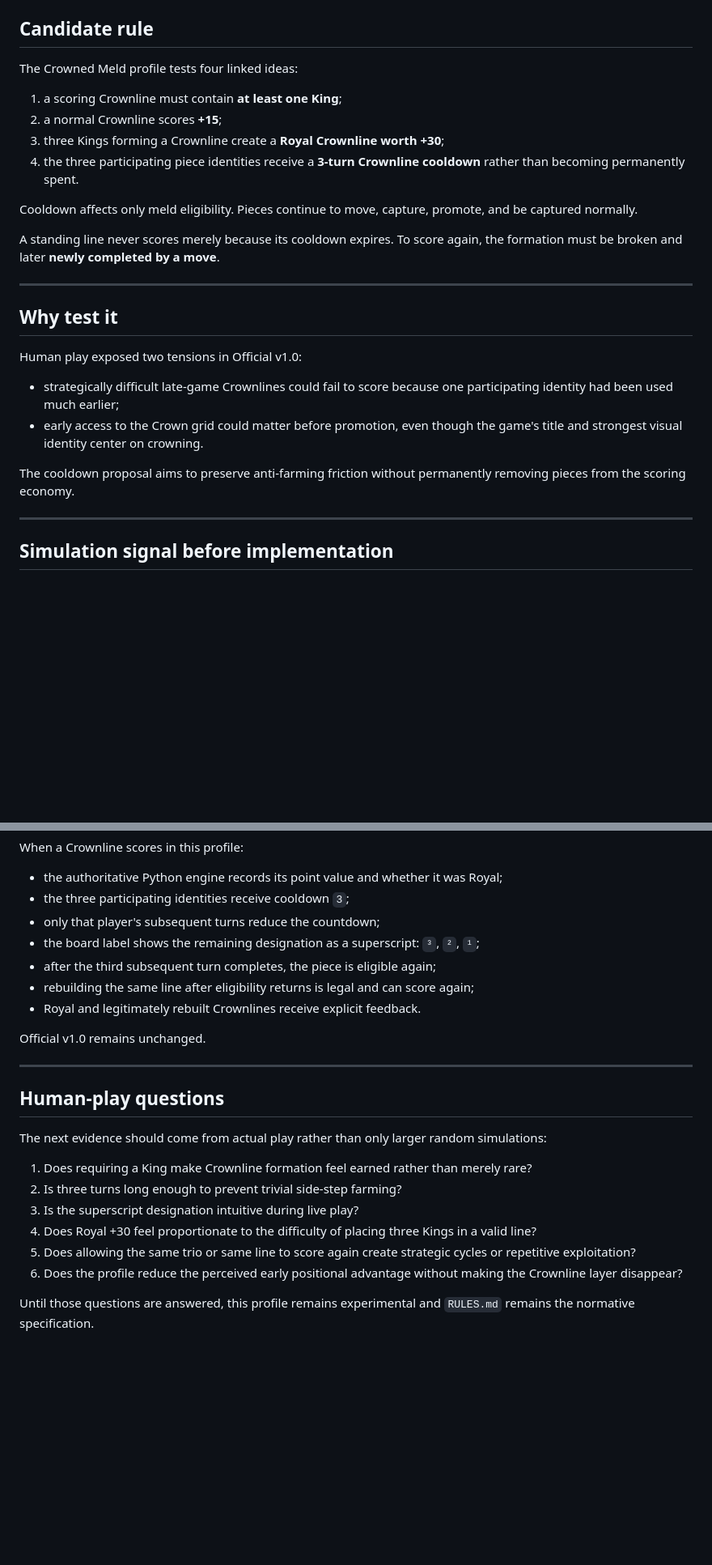
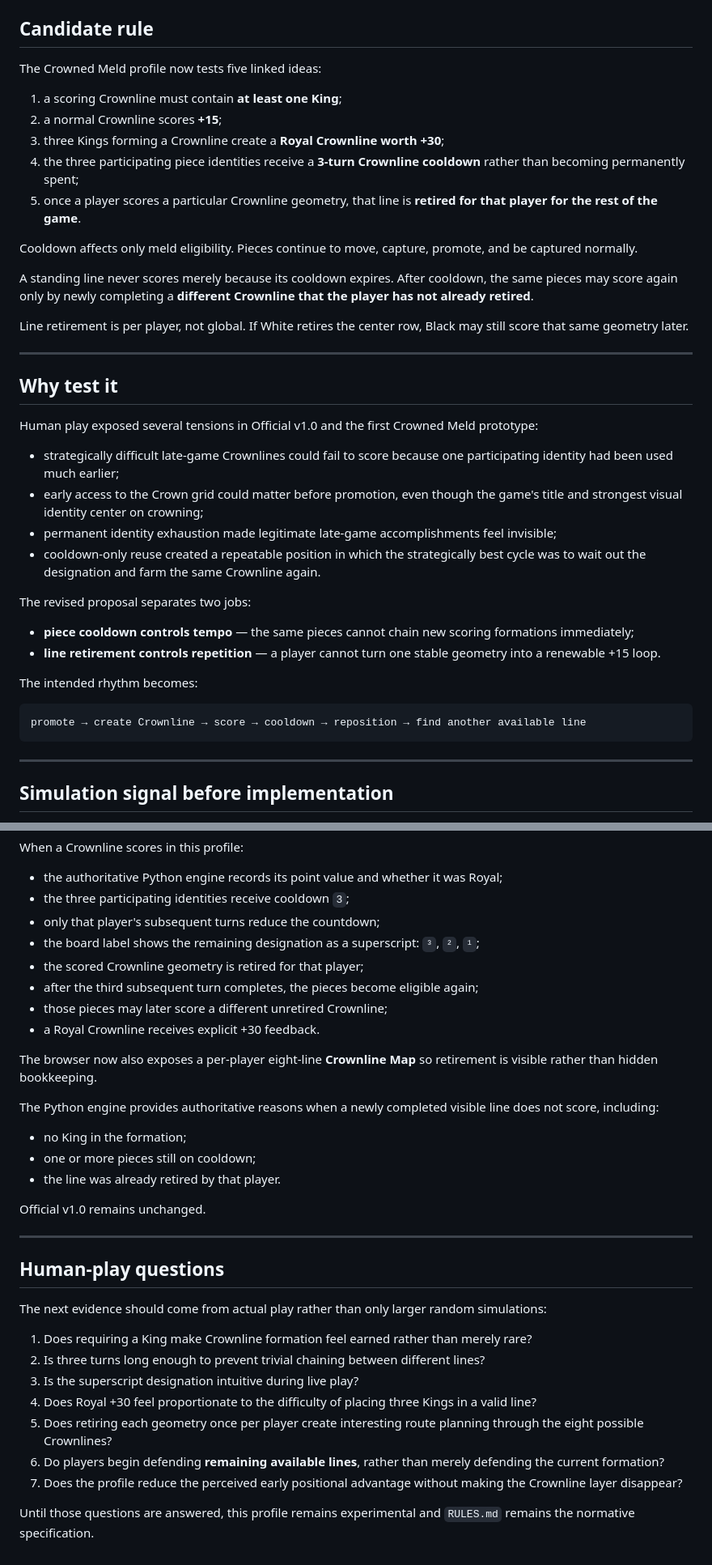
Before and after one commit to JosephJMWalker-MBA/crownline, a Markdown page: CROWNED_MELD_EXPERIMENT.md, 2 parts joined by grey strips. Shown at 81% size. GitHub-like rendering; blank space fills up the shorter version.

Commit message:
Record line-retirement correction from human playtest

````diff
--- a/CROWNED_MELD_EXPERIMENT.md
+++ b/CROWNED_MELD_EXPERIMENT.md
@@ -4,27 +4,41 @@
 
 ## Candidate rule
 
-The Crowned Meld profile tests four linked ideas:
+The Crowned Meld profile now tests five linked ideas:
 
 1. a scoring Crownline must contain **at least one King**;
 2. a normal Crownline scores **+15**;
 3. three Kings forming a Crownline create a **Royal Crownline worth +30**;
-4. the three participating piece identities receive a **3-turn Crownline cooldown** rather than becoming permanently spent.
+4. the three participating piece identities receive a **3-turn Crownline cooldown** rather than becoming permanently spent;
+5. once a player scores a particular Crownline geometry, that line is **retired for that player for the rest of the game**.
 
 Cooldown affects only meld eligibility. Pieces continue to move, capture, promote, and be captured normally.
 
-A standing line never scores merely because its cooldown expires. To score again, the formation must be broken and later **newly completed by a move**.
+A standing line never scores merely because its cooldown expires. After cooldown, the same pieces may score again only by newly completing a **different Crownline that the player has not already retired**.
+
+Line retirement is per player, not global. If White retires the center row, Black may still score that same geometry later.
 
 ---
 
 ## Why test it
 
-Human play exposed two tensions in Official v1.0:
+Human play exposed several tensions in Official v1.0 and the first Crowned Meld prototype:
 
 - strategically difficult late-game Crownlines could fail to score because one participating identity had been used much earlier;
-- early access to the Crown grid could matter before promotion, even though the game's title and strongest visual identity center on crowning.
+- early access to the Crown grid could matter before promotion, even though the game's title and strongest visual identity center on crowning;
+- permanent identity exhaustion made legitimate late-game accomplishments feel invisible;
+- cooldown-only reuse created a repeatable position in which the strategically best cycle was to wait out the designation and farm the same Crownline again.
 
-The cooldown proposal aims to preserve anti-farming friction without permanently removing pieces from the scoring economy.
+The revised proposal separates two jobs:
+
+- **piece cooldown controls tempo** — the same pieces cannot chain new scoring formations immediately;
+- **line retirement controls repetition** — a player cannot turn one stable geometry into a renewable +15 loop.
+
+The intended rhythm becomes:
+
+```text
+promote → create Crownline → score → cooldown → reposition → find another available line
+```
 
 ---
 
@@ -68,9 +82,18 @@ When a Crownline scores in this profile:
 - the three participating identities receive cooldown `3`;
 - only that player's subsequent turns reduce the countdown;
 - the board label shows the remaining designation as a superscript: `³`, `²`, `¹`;
-- after the third subsequent turn completes, the piece is eligible again;
-- rebuilding the same line after eligibility returns is legal and can score again;
-- Royal and legitimately rebuilt Crownlines receive explicit feedback.
+- the scored Crownline geometry is retired for that player;
+- after the third subsequent turn completes, the pieces become eligible again;
+- those pieces may later score a different unretired Crownline;
+- a Royal Crownline receives explicit +30 feedback.
+
+The browser now also exposes a per-player eight-line **Crownline Map** so retirement is visible rather than hidden bookkeeping.
+
+The Python engine provides authoritative reasons when a newly completed visible line does not score, including:
+
+- no King in the formation;
+- one or more pieces still on cooldown;
+- the line was already retired by that player.
 
 Official v1.0 remains unchanged.
 
@@ -81,10 +104,11 @@ Official v1.0 remains unchanged.
 The next evidence should come from actual play rather than only larger random simulations:
 
 1. Does requiring a King make Crownline formation feel earned rather than merely rare?
-2. Is three turns long enough to prevent trivial side-step farming?
+2. Is three turns long enough to prevent trivial chaining between different lines?
 3. Is the superscript designation intuitive during live play?
 4. Does Royal +30 feel proportionate to the difficulty of placing three Kings in a valid line?
-5. Does allowing the same trio or same line to score again create strategic cycles or repetitive exploitation?
-6. Does the profile reduce the perceived early positional advantage without making the Crownline layer disappear?
+5. Does retiring each geometry once per player create interesting route planning through the eight possible Crownlines?
+6. Do players begin defending **remaining available lines**, rather than merely defending the current formation?
+7. Does the profile reduce the perceived early positional advantage without making the Crownline layer disappear?
 
 Until those questions are answered, this profile remains experimental and `RULES.md` remains the normative specification.
````
Also changed, not shown: other parts of CROWNED_MELD_EXPERIMENT.md (+1 -1 lines).
